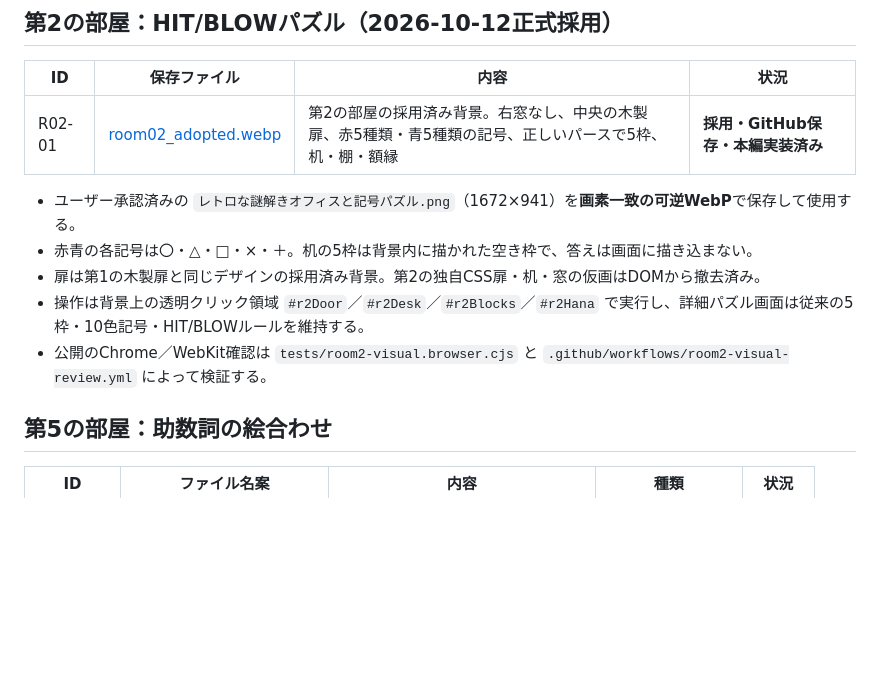
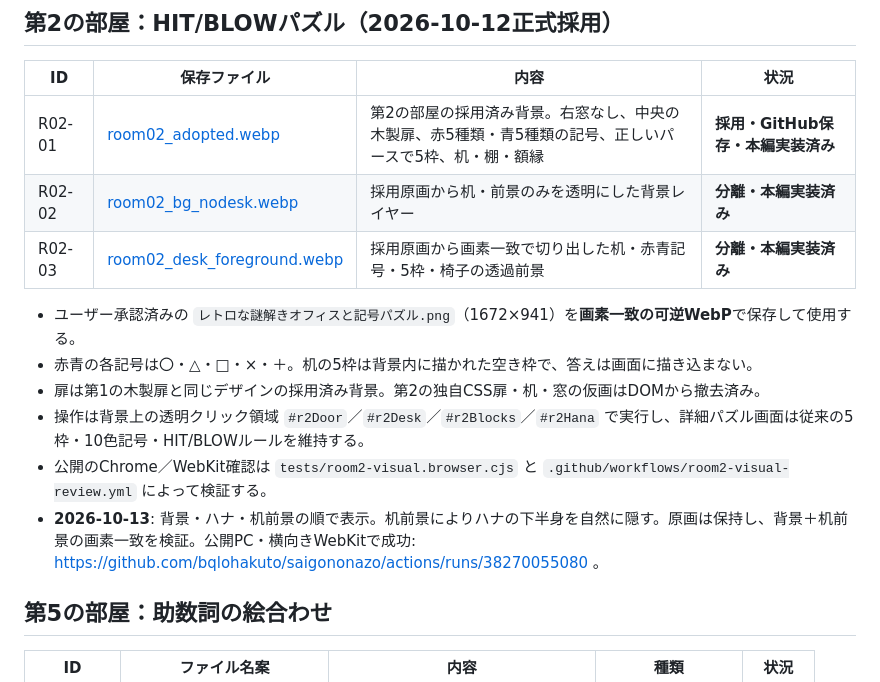
Before and after one commit to bqlohakuto/saigononazo, a Markdown page: docs/IMAGE_ASSET_LIST.md, the part around the change. Rendered like a GitHub page; blank space fills up the shorter version.

Commit message:
第2背景の二層分割素材を画像台帳に追加

```diff
--- a/docs/IMAGE_ASSET_LIST.md
+++ b/docs/IMAGE_ASSET_LIST.md
@@ -67,12 +67,15 @@
 | ID | 保存ファイル | 内容 | 状況 |
 |---|---|---|---|
 | R02-01 | [room02_adopted.webp](../images/background/room02/room02_adopted.webp) | 第2の部屋の採用済み背景。右窓なし、中央の木製扉、赤5種類・青5種類の記号、正しいパースで5枠、机・棚・額縁 | **採用・GitHub保存・本編実装済み** |
+| R02-02 | [room02_bg_nodesk.webp](../images/background/room02/room02_bg_nodesk.webp) | 採用原画から机・前景のみを透明にした背景レイヤー | **分離・本編実装済み** |
+| R02-03 | [room02_desk_foreground.webp](../images/background/room02/room02_desk_foreground.webp) | 採用原画から画素一致で切り出した机・赤青記号・5枠・椅子の透過前景 | **分離・本編実装済み** |
 
 - ユーザー承認済みの `レトロな謎解きオフィスと記号パズル.png`（1672×941）を**画素一致の可逆WebP**で保存して使用する。
 - 赤青の各記号は〇・△・□・×・＋。机の5枠は背景内に描かれた空き枠で、答えは画面に描き込まない。
 - 扉は第1の木製扉と同じデザインの採用済み背景。第2の独自CSS扉・机・窓の仮画はDOMから撤去済み。
 - 操作は背景上の透明クリック領域 `#r2Door`／`#r2Desk`／`#r2Blocks`／`#r2Hana` で実行し、詳細パズル画面は従来の5枠・10色記号・HIT/BLOWルールを維持する。
 - 公開のChrome／WebKit確認は `tests/room2-visual.browser.cjs` と `.github/workflows/room2-visual-review.yml` によって検証する。
+- **2026-10-13**: 背景・ハナ・机前景の順で表示。机前景によりハナの下半身を自然に隠す。原画は保持し、背景＋机前景の画素一致を検証。公開PC・横向きWebKitで成功: https://github.com/bqlohakuto/saigononazo/actions/runs/38270055080 。
 
 ## 第5の部屋：助数詞の絵合わせ
 | ID | ファイル名案 | 内容 | 種類 | 状況 |
```
